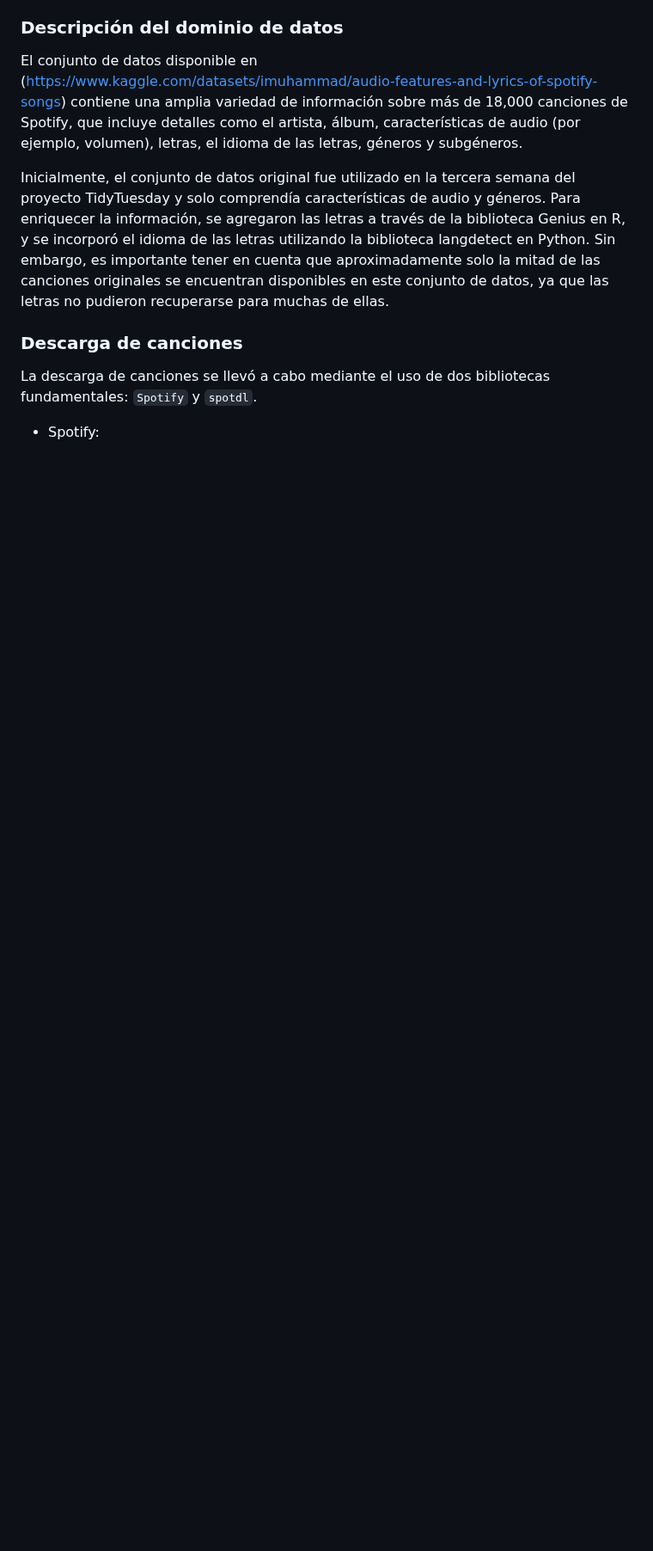
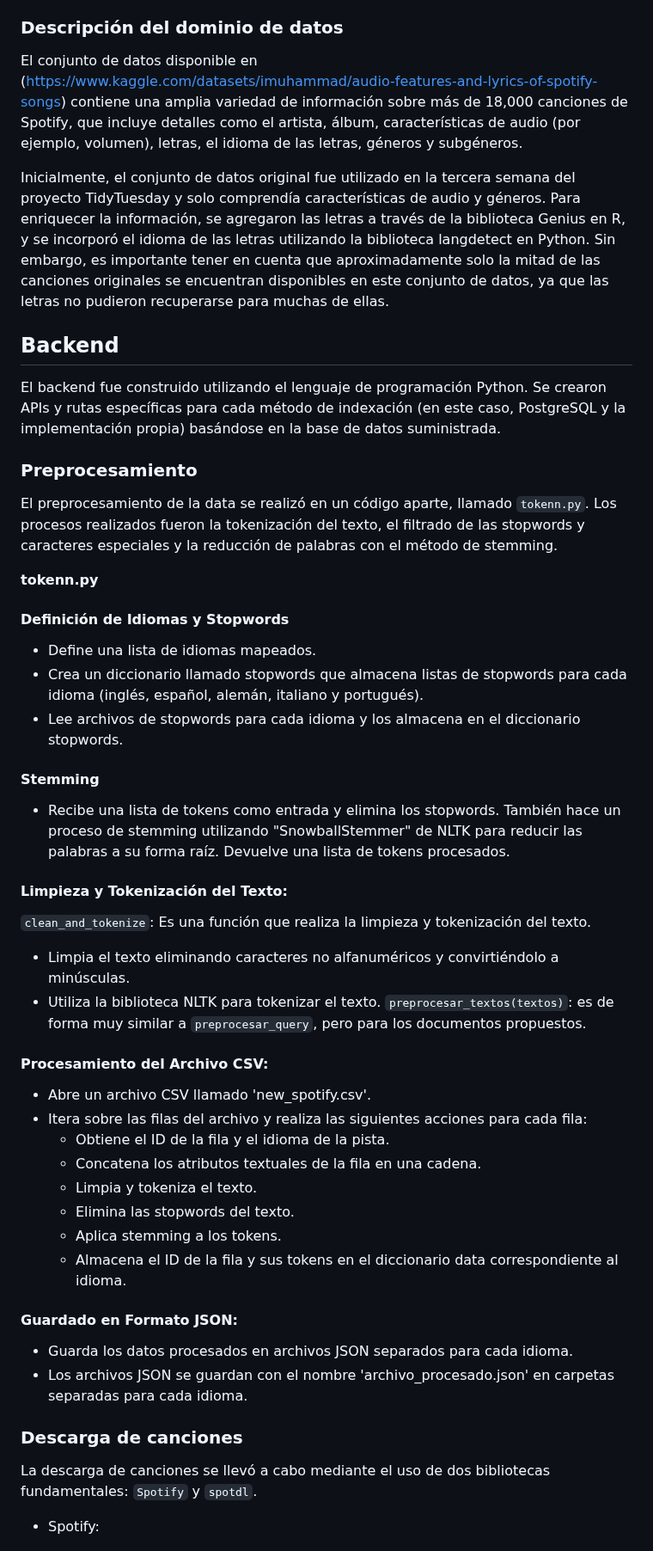
Before and after one commit to Jeanpierrre/BD2_Spotify, a Markdown page: README.md, the part around the change. Shown at 86% size. GitHub-like rendering; blank space fills up the shorter version.

````diff
--- a/README.md
+++ b/README.md
@@ -17,9 +17,36 @@ El conjunto de datos disponible en (https://www.kaggle.com/datasets/imuhammad/au
 
 Inicialmente, el conjunto de datos original fue utilizado en la tercera semana del proyecto TidyTuesday y solo comprendía características de audio y géneros. Para enriquecer la información, se agregaron las letras a través de la biblioteca Genius en R, y se incorporó el idioma de las letras utilizando la biblioteca langdetect en Python. Sin embargo, es importante tener en cuenta que aproximadamente solo la mitad de las canciones originales se encuentran disponibles en este conjunto de datos, ya que las letras no pudieron recuperarse para muchas de ellas.
 
+## Backend
+El backend fue construido utilizando el lenguaje de programación Python. Se crearon APIs y rutas específicas para cada método de indexación (en este caso, PostgreSQL y la implementación propia) basándose en la base de datos suministrada.
+### Preprocesamiento
+El preprocesamiento de la data se realizó en un código aparte, llamado ```tokenn.py```. Los procesos realizados fueron la tokenización del texto, el filtrado de las stopwords y caracteres especiales y la reducción de palabras con el método de stemming.
 
+**tokenn.py**
+#### Definición de Idiomas y Stopwords
+- Define una lista de idiomas mapeados.
+- Crea un diccionario llamado stopwords que almacena listas de stopwords para cada idioma (inglés, español, alemán, italiano y portugués).
+- Lee archivos de stopwords para cada idioma y los almacena en el diccionario stopwords.
+#### Stemming
+- Recibe una lista de tokens como entrada y elimina los stopwords. También hace un proceso de stemming utilizando "SnowballStemmer" de NLTK para reducir las palabras a su forma raíz. Devuelve una lista de tokens procesados.
+#### Limpieza y Tokenización del Texto:
+`clean_and_tokenize`: Es una función que realiza la limpieza y tokenización del texto.
+- Limpia el texto eliminando caracteres no alfanuméricos y convirtiéndolo a minúsculas.
+- Utiliza la biblioteca NLTK para tokenizar el texto.
+`preprocesar_textos(textos)`: es de forma muy similar a `preprocesar_query`, pero para los documentos propuestos.
+#### Procesamiento del Archivo CSV:
 
-
+- Abre un archivo CSV llamado 'new_spotify.csv'.
+- Itera sobre las filas del archivo y realiza las siguientes acciones para cada fila:
+    - Obtiene el ID de la fila y el idioma de la pista.
+    - Concatena los atributos textuales de la fila en una cadena.
+    - Limpia y tokeniza el texto.
+    - Elimina las stopwords del texto.
+    - Aplica stemming a los tokens.
+    - Almacena el ID de la fila y sus tokens en el diccionario data correspondiente al idioma.
+#### Guardado en Formato JSON:
+- Guarda los datos procesados en archivos JSON separados para cada idioma.
+- Los archivos JSON se guardan con el nombre 'archivo_procesado.json' en carpetas separadas para cada idioma.
 
 ### Descarga de canciones
 La descarga de canciones se llevó a cabo mediante el uso de dos bibliotecas fundamentales: ```Spotify``` y ```spotdl```.
````
